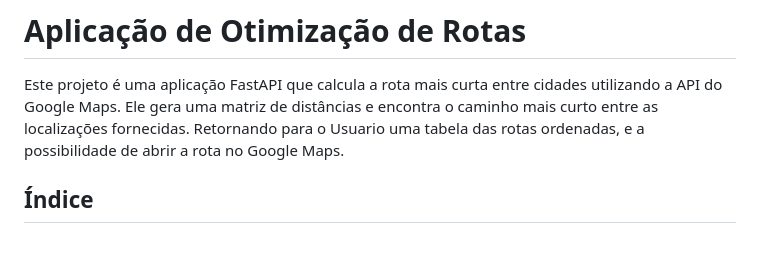
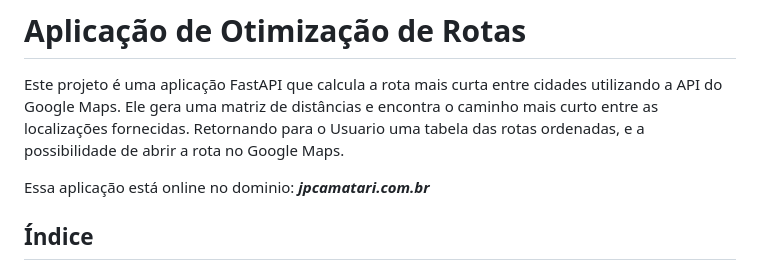
Before and after one commit to jpcamatari/Route-Otimization, a Markdown page: README.md, the part around the change. Drawn GitHub-style; blank space fills up the shorter version.

```diff
--- a/README.md
+++ b/README.md
@@ -3,6 +3,8 @@
 Este projeto é uma aplicação FastAPI que calcula a rota mais curta entre cidades utilizando a API do Google Maps.
 Ele gera uma matriz de distâncias e encontra o caminho mais curto entre as localizações fornecidas.
 Retornando para o Usuario uma tabela das rotas ordenadas, e a possibilidade de abrir a rota no Google Maps.
+
+Essa aplicação está online no dominio: ***jpcamatari.com.br***
 
 ## Índice
 
```
